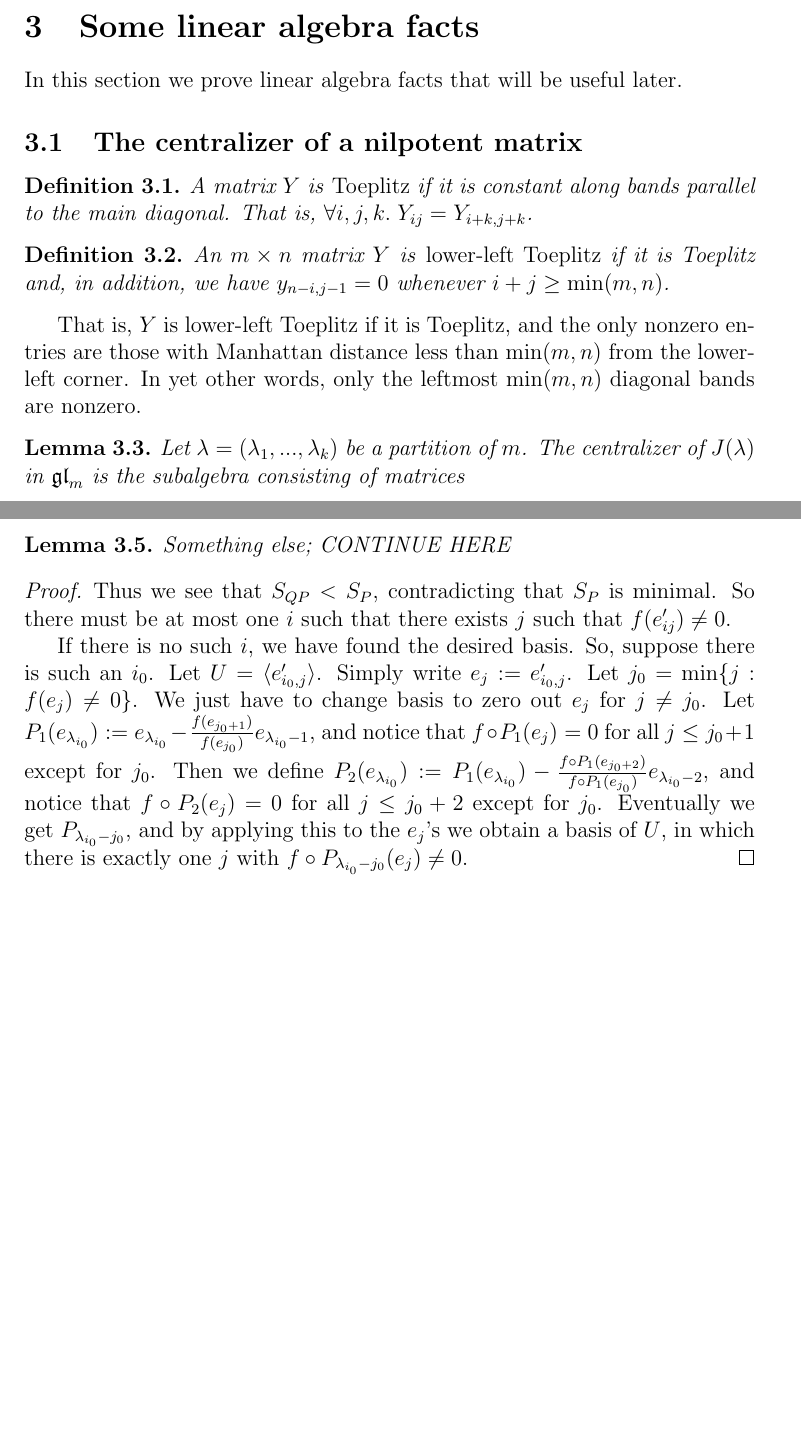
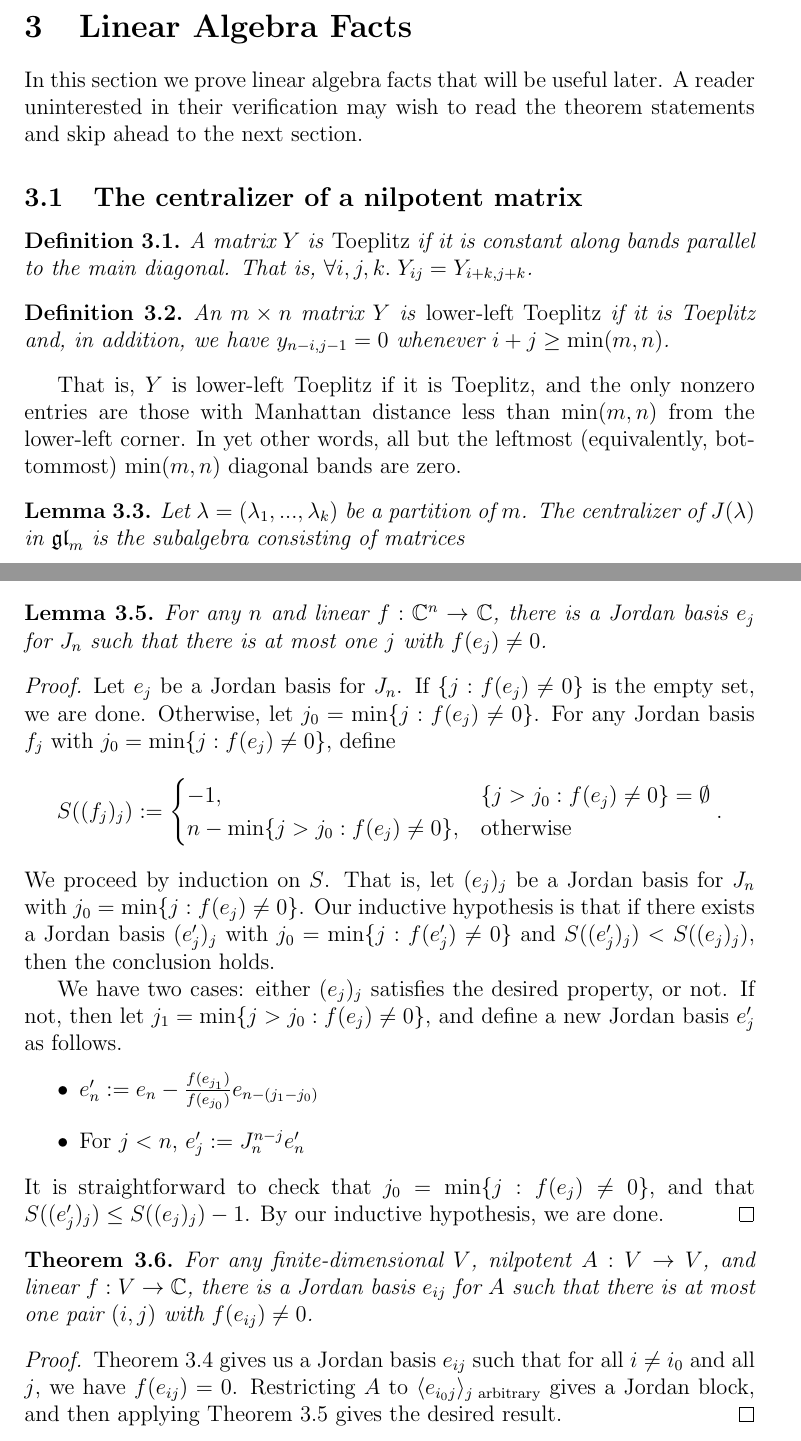
Before and after one commit to OwenConoly/springer, a LaTeX document (paper.tex): two parts of pages 3 and 6 of 20 before the commit and two parts of pages 3 and 6 of 21 after it, joined at a grey line, cut at the place of the change, the shorter picture padded with empty space. Compiled offline with pdfLaTeX.

Commit message:
finish cleaning up normalization proof

```diff
--- a/paper.tex
+++ b/paper.tex
@@ -139,8 +139,10 @@ If \(\mathfrak{g}\) is semisimple, then given any nilpotent \(e \in \mathfrak{g}
 \par Given \((e, h, f)\), we define the \emph{Slodowy slice at \(e\)} as \(\mathcal{S}_e := e + \ker \ad_f\).
 By the Jacobson-Morozov theorem, we can always find a Slodowy slice at any nilpotent \(e \in \mathfrak{g}\), when \(\mathfrak{g}\) is semisimple.
 
-\section{Some linear algebra facts}
+\section{Linear Algebra Facts}
 In this section we prove linear algebra facts that will be useful later.
+A reader uninterested in their verification may wish to read the theorem statements and skip ahead to the next section.
+
 \subsection{The centralizer of a nilpotent matrix}
 \begin{definition}
     A matrix \(Y\) is \emph{Toeplitz} if it is constant along bands parallel to the main diagonal.
@@ -150,7 +152,7 @@ In this section we prove linear algebra facts that will be useful later.
     An \(m \times n\) matrix \(Y\) is \emph{lower-left Toeplitz} if it is Toeplitz and, in addition, we have \(y_{n - i, j - 1} = 0\) whenever \(i + j \geq \min(m,n)\).
 \end{definition}
 That is, \(Y\) is lower-left Toeplitz if it is Toeplitz, and the only nonzero entries are those with Manhattan distance less than \(\min(m,n)\) from the lower-left corner.
-In yet other words, only the leftmost \(\min(m,n)\) diagonal bands are nonzero.
+In yet other words, all but the leftmost (equivalently, bottommost) \(\min(m,n)\) diagonal bands are zero.
 
 \begin{lemma}
     Let \(\lambda = (\lambda_1, ..., \lambda_k)\) be a partition of \(m\).
@@ -258,24 +258,40 @@ Let \(V\) be a finite-dimensional vector space, \(A : V \to V\) a nilpotent oper
     \[f\left(e_{i_1, j} - \frac{f(e_{i_1, j_1})}{f(e_{i_2, j_2})} e_{i_2, j_2 + (j - j_1)}\right) = f(e_{i_1, j}) - \frac{f(e_{i_1, j_1})}{f(e_{i_2, j_2})} f(e_{i_2, j_2 + (j - j_1)}).\]
     Clearly (by design), this expression is zero when \(j = j_1\).
     And for \(j < j_1\), we have \(f(e_{i_1, j}) = f(e_{i_2, j_2 + (j - j_1)}) = 0\), so it is zero then as well.
-    Thus we see that the measure \(S\) of this new basis is smaller, as desired.
+    Hence the measure \(S\) of this new basis is smaller, as desired.
 \end{proof}
 
-\begin{lemma}
-    Something else; CONTINUE HERE
+\begin{lemma}\label{normalization_helper_two}
+    For any \(n\) and linear \(f : \mathbb{C}^n \to \mathbb{C}\), there is a Jordan basis \(e_j\) for \(J_n\) such that there is at most one \(j\) with \(f(e_j) \neq 0\).
 \end{lemma}
 \begin{proof}
-    Thus we see that \(S_{QP} < S_P\), contradicting that \(S_P\) is minimal.
-    So there must be at most one \(i\) such that there exists \(j\) such that \(f(e_{ij}') \neq 0\).
-    \par If there is no such \(i\), we have found the desired basis.
-    So, suppose there is such an \(i_0\).
-    Let \(U = \langle e_{i_0, j}' \rangle\).
-    Simply write \(e_j := e_{i_0, j}'\).
-    Let \(j_0 = \min\{j : f(e_j) \neq 0\}\).
-    We just have to change basis to zero out \(e_j\) for \(j \neq j_0\).
-    Let \(P_1(e_{\lambda_{i_0}}) := e_{\lambda_{i_0}} - \frac{f(e_{j_0 + 1})}{f(e_{j_0})} e_{\lambda_{i_0} - 1}\), and notice that \(f \circ P_1(e_j) = 0\) for all \(j \leq j_0 + 1\) except for \(j_0\).
-    Then we define \(P_2(e_{\lambda_{i_0}}) := P_1(e_{\lambda_{i_0}}) - \frac{f\circ P_1(e_{j_0 + 2})}{f\circ P_1(e_{j_0})} e_{\lambda_{i_0} - 2}\), and notice that \(f \circ P_2(e_j) = 0\) for all \(j \leq j_0 + 2\) except for \(j_0\).
-    Eventually we get \(P_{\lambda_{i_0} - j_0}\), and by applying this to the \(e_j\)'s we obtain a basis of \(U\), in which there is exactly one \(j\) with \(f \circ P_{\lambda_{i_0} - j_0}(e_j) \neq 0\).
+    Let \(e_j\) be a Jordan basis for \(J_n\).
+    If \(\{j : f(e_j) \neq 0\}\) is the empty set, we are done.
+    Otherwise, let \(j_0 = \min\{j : f(e_j) \neq 0\}\).
+    For any Jordan basis \(f_j\) with \(j_0 = \min\{j : f(e_j) \neq 0\}\), define
+    \[S((f_j)_j) := \begin{cases}
+        -1, & \{j > j_0 : f(e_j) \neq 0\} = \emptyset \\
+        n - \min\{j > j_0 : f(e_j) \neq 0\}, & \textrm{otherwise}
+    \end{cases}.\]
+    We proceed by induction on \(S\).
+    That is, let \((e_j)_j\) be a Jordan basis for \(J_n\) with \(j_0 = \min\{j : f(e_j) \neq 0\}\).
+    Our inductive hypothesis is that if there exists a Jordan basis \((e_j')_j\) with \(j_0 = \min\{j : f(e_j') \neq 0\}\) and \(S((e_j')_j) < S((e_j)_j)\), then the conclusion holds.
+    \par We have two cases: either \((e_j)_j\) satisfies the desired property, or not.
+    If not, then let \(j_1 = \min\{j > j_0 : f(e_j) \neq 0\}\), and define a new Jordan basis \(e_j'\) as follows.
+    \begin{itemize}
+        \item \(e_n' := e_n - \frac{f(e_{j_1})}{f(e_{j_0})} e_{n - (j_1 - j_0)}\)
+        \item For \(j < n\), \(e_j' := J_n^{n - j} e_n'\)
+    \end{itemize}
+    It is straightforward to check that \(j_0 = \min\{j : f(e_j) \neq 0\}\), and that \(S((e_j')_j) \leq S((e_j)_j) - 1\).
+    By our inductive hypothesis, we are done.
+\end{proof}
+
+\begin{theorem}\label{normalization}
+    For any finite-dimensional \(V\), nilpotent \(A : V \to V\), and linear \(f : V \to \mathbb{C}\), there is a Jordan basis \(e_{ij}\) for \(A\) such that there is at most one pair \((i, j)\) with \(f(e_{ij}) \neq 0\).
+\end{theorem}
+\begin{proof}
+    \cref{normalization_helper_one} gives us a Jordan basis \(e_{ij}\) such that for all \(i \neq i_0\) and all \(j\), we have \(f(e_{ij}) = 0\).
+    Restricting \(A\) to \(\langle e_{i_0j}\rangle_{j \textrm{ arbitrary}}\) gives a Jordan block, and then applying \cref{normalization_helper_two} gives the desired result.
 \end{proof}
 
 
```
Also changed, not shown: paper.pdf, paper.tex (8 more changed lines).
